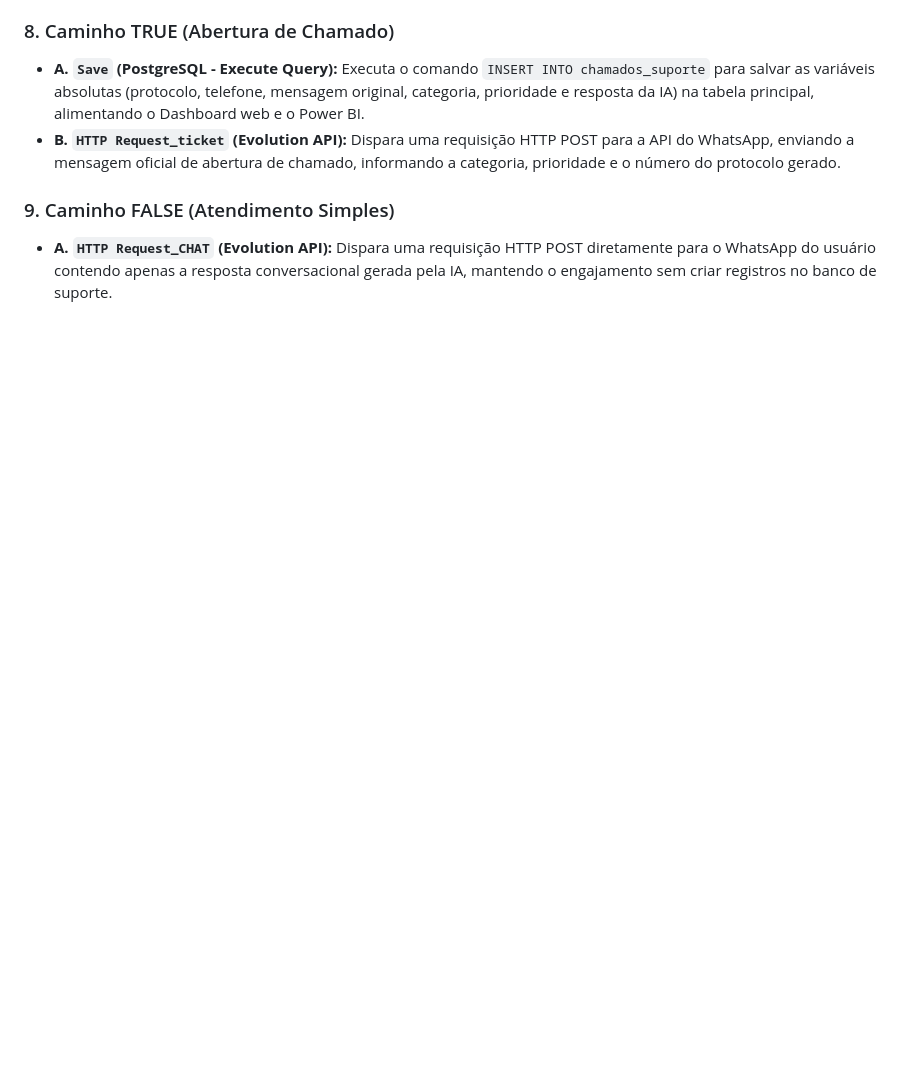
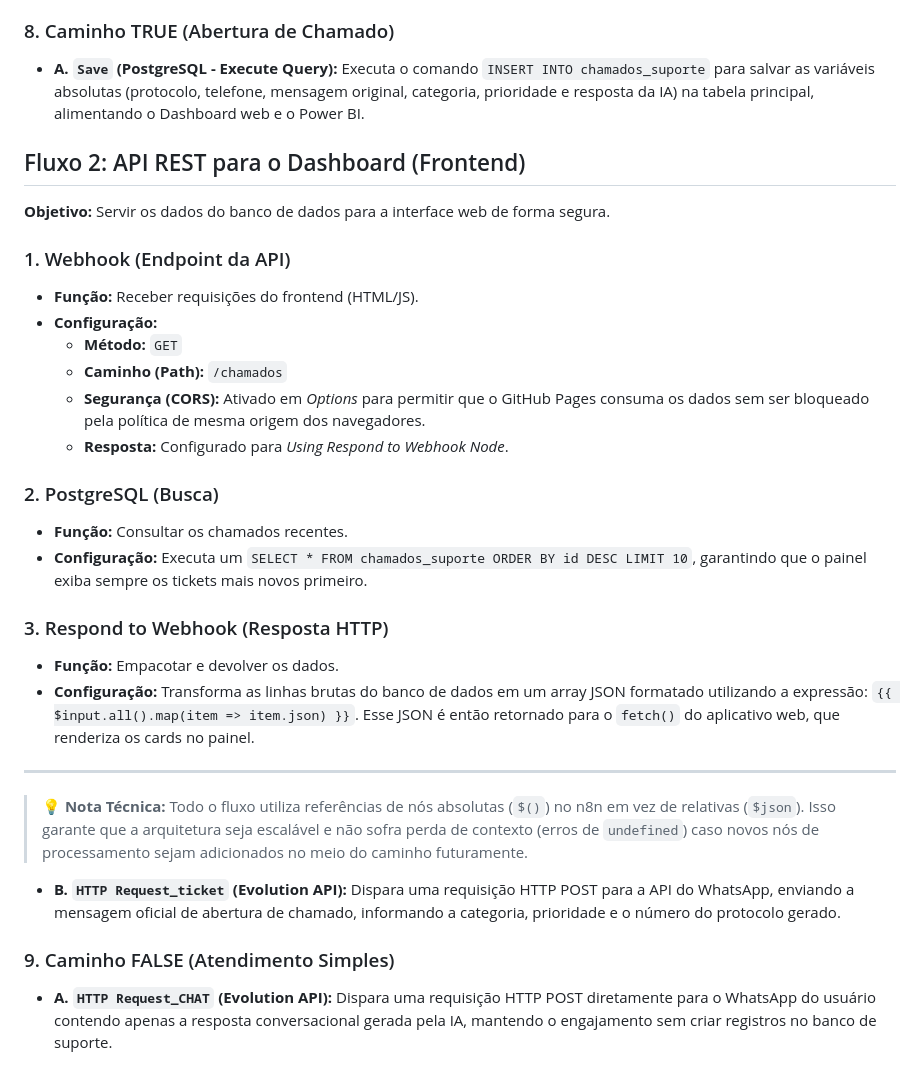
Before and after one commit to Felipesimoesmachado1/ai-painel-suporte, a Markdown page: WORKFLOW.md, the part around the change. Rendered like a GitHub page; blank space fills up the shorter version.

Commit message:
Enhance WORKFLOW.md with API and PostgreSQL details
Added detailed workflow for API REST integration with PostgreSQL and response handling.

```diff
--- a/WORKFLOW.md
+++ b/WORKFLOW.md
@@ -40,6 +40,29 @@ Este documento detalha a engenharia do fluxo `Fluxo Principal-IA`, responsável
 
 ### 8. Caminho TRUE (Abertura de Chamado)
 - **A. `Save` (PostgreSQL - Execute Query):** Executa o comando `INSERT INTO chamados_suporte` para salvar as variáveis absolutas (protocolo, telefone, mensagem original, categoria, prioridade e resposta da IA) na tabela principal, alimentando o Dashboard web e o Power BI.
+
+## Fluxo 2: API REST para o Dashboard (Frontend)
+**Objetivo:** Servir os dados do banco de dados para a interface web de forma segura.
+
+### 1. Webhook (Endpoint da API)
+- **Função:** Receber requisições do frontend (HTML/JS).
+- **Configuração:**
+  - **Método:** `GET`
+  - **Caminho (Path):** `/chamados`
+  - **Segurança (CORS):** Ativado em *Options* para permitir que o GitHub Pages consuma os dados sem ser bloqueado pela política de mesma origem dos navegadores.
+  - **Resposta:** Configurado para *Using Respond to Webhook Node*.
+
+### 2. PostgreSQL (Busca)
+- **Função:** Consultar os chamados recentes.
+- **Configuração:** Executa um `SELECT * FROM chamados_suporte ORDER BY id DESC LIMIT 10`, garantindo que o painel exiba sempre os tickets mais novos primeiro.
+
+### 3. Respond to Webhook (Resposta HTTP)
+- **Função:** Empacotar e devolver os dados.
+- **Configuração:** Transforma as linhas brutas do banco de dados em um array JSON formatado utilizando a expressão: `{{ $input.all().map(item => item.json) }}`. Esse JSON é então retornado para o `fetch()` do aplicativo web, que renderiza os cards no painel.
+
+---
+
+> 💡 **Nota Técnica:** Todo o fluxo utiliza referências de nós absolutas (`$()`) no n8n em vez de relativas (`$json`). Isso garante que a arquitetura seja escalável e não sofra perda de contexto (erros de `undefined`) caso novos nós de processamento sejam adicionados no meio do caminho futuramente.
 - **B. `HTTP Request_ticket` (Evolution API):** Dispara uma requisição HTTP POST para a API do WhatsApp, enviando a mensagem oficial de abertura de chamado, informando a categoria, prioridade e o número do protocolo gerado.
 
 ### 9. Caminho FALSE (Atendimento Simples)
```
